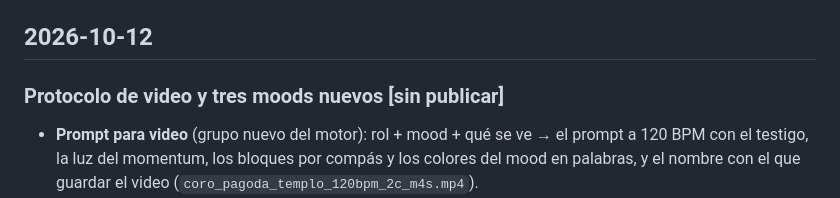
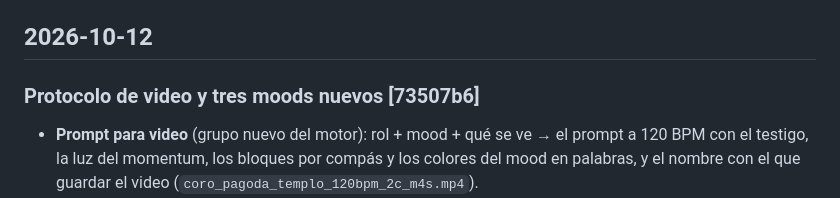
Before and after one commit to Deejay17/Passionewptr, a Markdown page: CHANGELOG.md, the part around the change. Rendered like a GitHub page.

Commit message:
docs: commit de la entrada del protocolo de video en el registro de cambios
Co-Authored-By: Claude Opus 5.5 <noreply@anthropic.com>
Claude-Session: https://claude.ai/code/session_01ESbYrSUTKEm6BVqgpTZiF1

```diff
--- a/CHANGELOG.md
+++ b/CHANGELOG.md
@@ -4,7 +4,7 @@ Qué cambió en cada commit, de lo más nuevo a lo más viejo. Cada entrada llev
 
 ## 2026-10-12
 
-### Protocolo de video y tres moods nuevos [sin publicar]
+### Protocolo de video y tres moods nuevos [73507b6]
 - **Prompt para video** (grupo nuevo del motor): rol + mood + qué se ve → el prompt a 120 BPM con el testigo, la luz del momentum, los bloques por compás y los colores del mood en palabras, y el nombre con el que guardar el video (`coro_pagoda_templo_120bpm_2c_m4s.mp4`).
 - **Afinado automático**: un video con `_m4s` en el nombre entra con su momentum puesto y el motor lo analiza solo al cargarlo (testigo, golpes, tempo fijo o warp), sin abrir *Golpes*.
 - **Moods Pagoda, Bermellón y Tokiwa**: la paleta de la pagoda (oro, coral, rojo fuego y violeta) y las combinaciones 241 y 242 de Sanzo Wada. Fondos nuevos: pétalos de cerezo, pagodas cuyos tejados se encienden uno por tiempo, lluvia de pinceladas doradas y bloques de color que se mueven al golpe.
```
